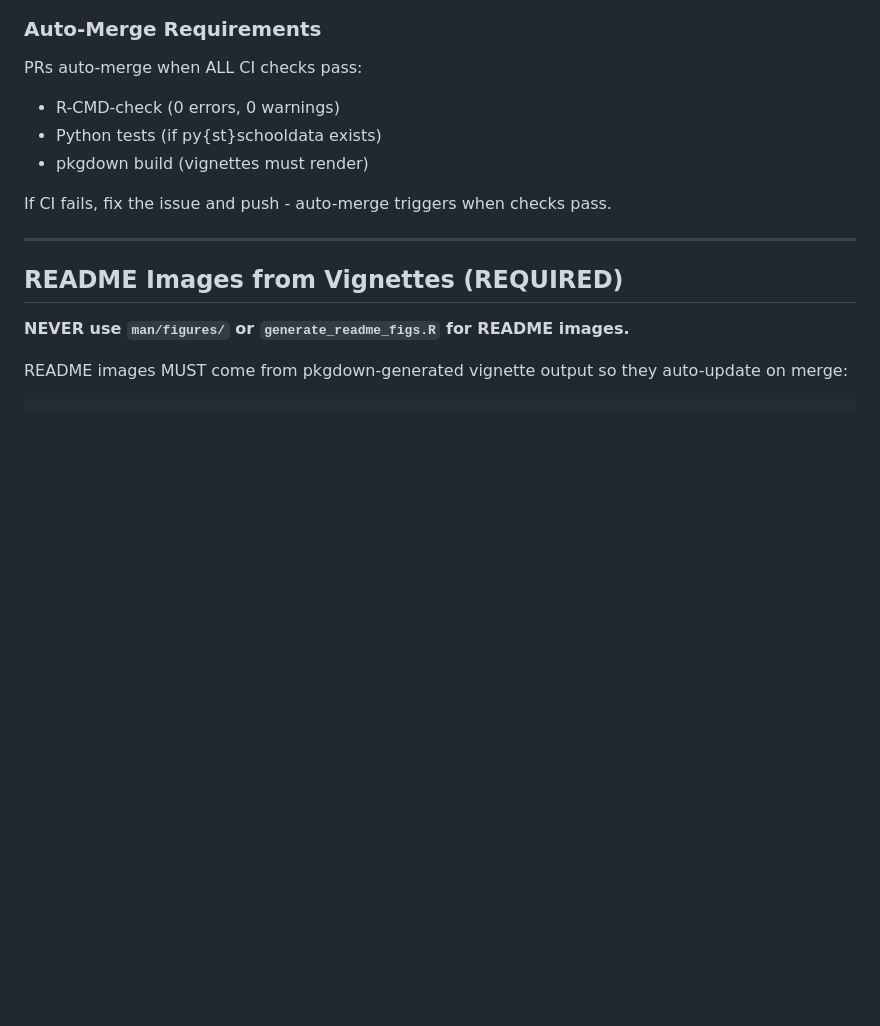
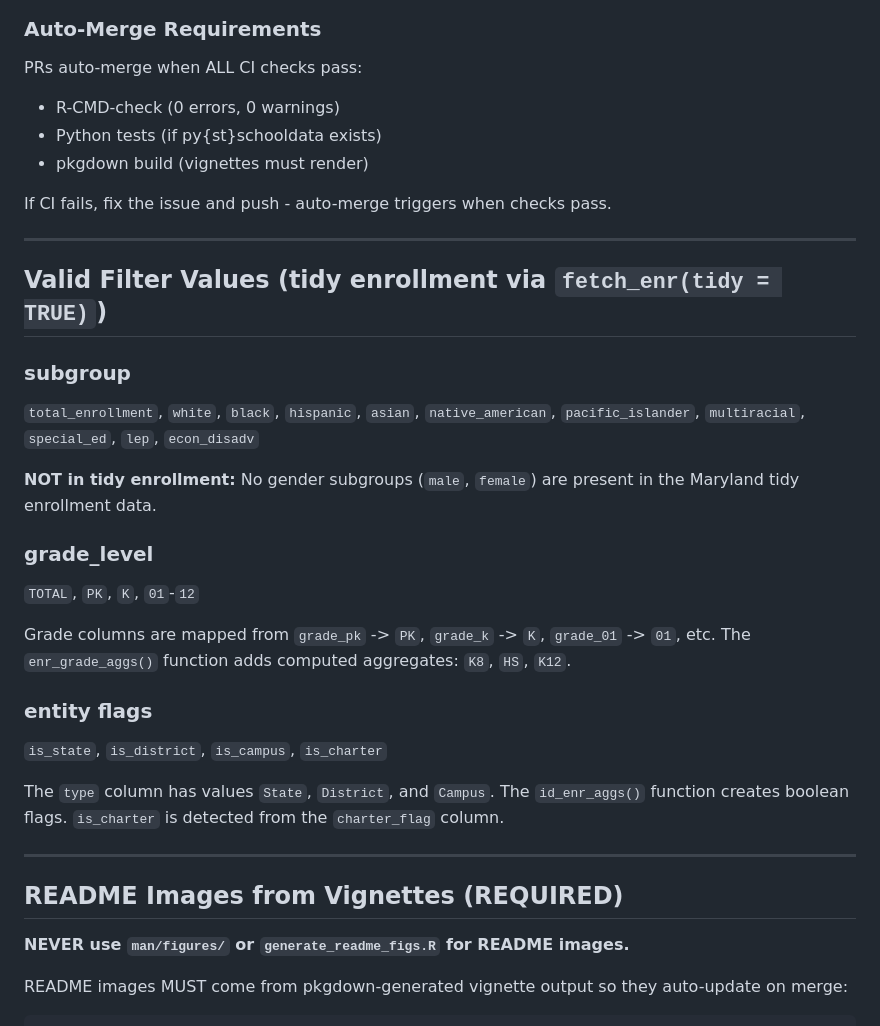
Before and after one commit to almartin82/mdschooldata, a Markdown page: CLAUDE.md, the part around the change. Drawn GitHub-style; blank space fills up the shorter version.

Commit message:
Add valid filter values section to CLAUDE.md (#19)

```diff
--- a/CLAUDE.md
+++ b/CLAUDE.md
@@ -123,6 +123,25 @@ PRs auto-merge when ALL CI checks pass:
 - pkgdown build (vignettes must render)
 
 If CI fails, fix the issue and push - auto-merge triggers when checks pass.
+
+---
+
+## Valid Filter Values (tidy enrollment via `fetch_enr(tidy = TRUE)`)
+
+### subgroup
+`total_enrollment`, `white`, `black`, `hispanic`, `asian`, `native_american`, `pacific_islander`, `multiracial`, `special_ed`, `lep`, `econ_disadv`
+
+**NOT in tidy enrollment:** No gender subgroups (`male`, `female`) are present in the Maryland tidy enrollment data.
+
+### grade_level
+`TOTAL`, `PK`, `K`, `01`-`12`
+
+Grade columns are mapped from `grade_pk` -> `PK`, `grade_k` -> `K`, `grade_01` -> `01`, etc. The `enr_grade_aggs()` function adds computed aggregates: `K8`, `HS`, `K12`.
+
+### entity flags
+`is_state`, `is_district`, `is_campus`, `is_charter`
+
+The `type` column has values `State`, `District`, and `Campus`. The `id_enr_aggs()` function creates boolean flags. `is_charter` is detected from the `charter_flag` column.
 
 ---
 
```
